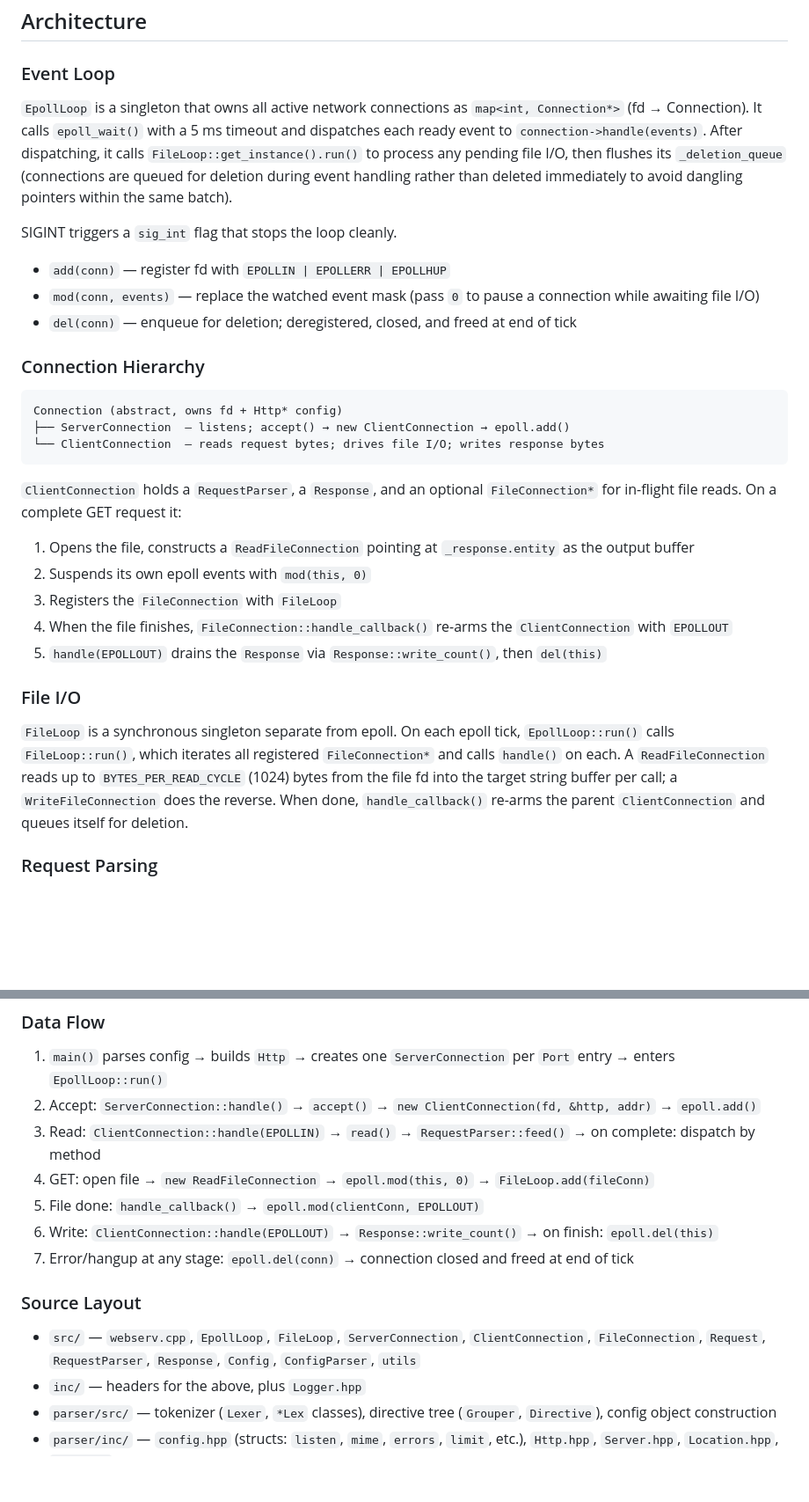
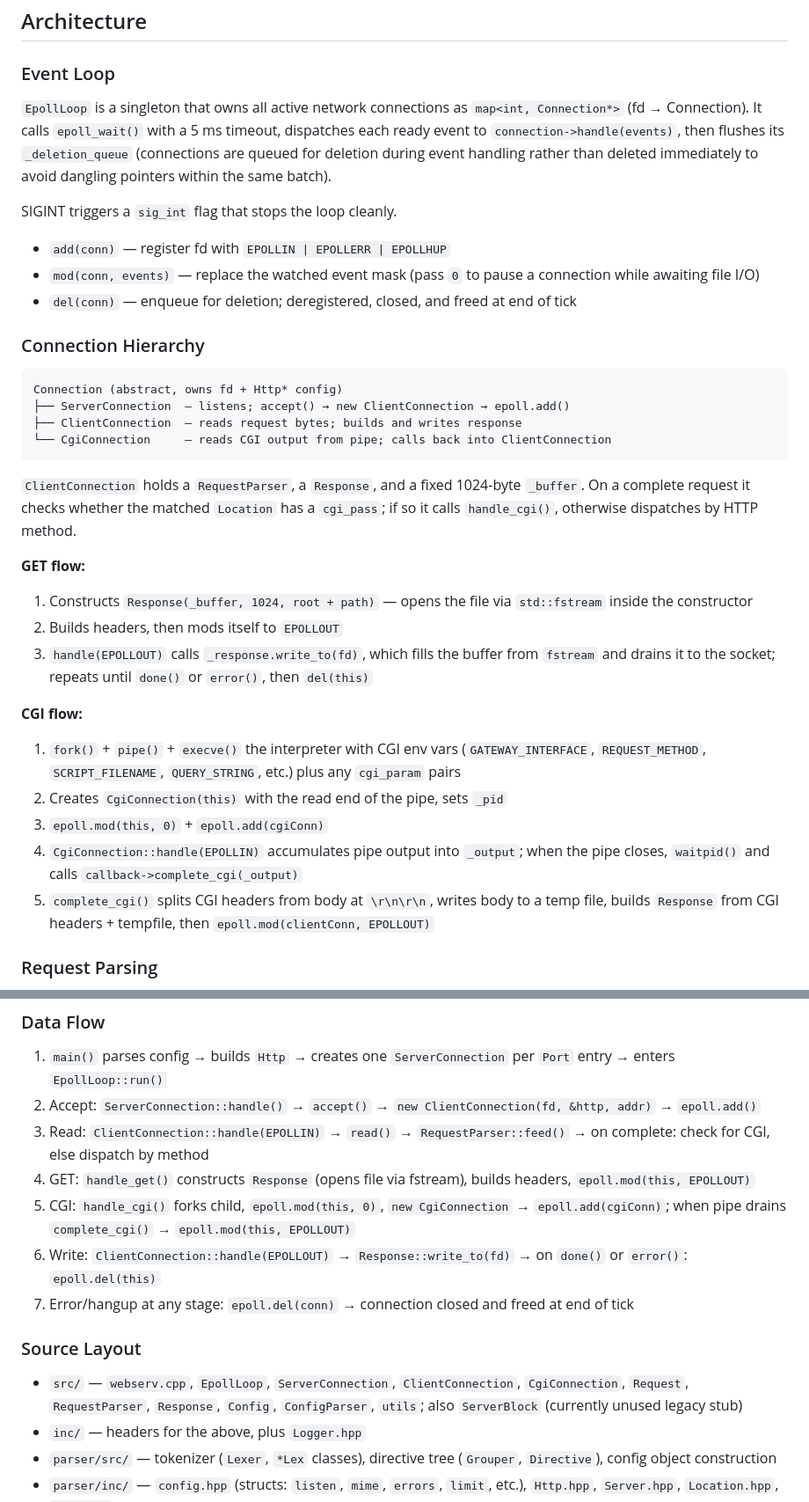
Before and after one commit to takosuke/webserv_sandbox, a Markdown page: CLAUDE.md, 2 parts joined by grey strips. Shown at 88% size. Drawn GitHub-style; blank space fills up the shorter version.

Commit message:
changes to project description

````diff
--- a/CLAUDE.md
+++ b/CLAUDE.md
@@ -34,7 +34,7 @@ Run the server:
 
 ### Event Loop
 
-`EpollLoop` is a singleton that owns all active network connections as `map<int, Connection*>` (fd → Connection). It calls `epoll_wait()` with a 5 ms timeout and dispatches each ready event to `connection->handle(events)`. After dispatching, it calls `FileLoop::get_instance().run()` to process any pending file I/O, then flushes its `_deletion_queue` (connections are queued for deletion during event handling rather than deleted immediately to avoid dangling pointers within the same batch).
+`EpollLoop` is a singleton that owns all active network connections as `map<int, Connection*>` (fd → Connection). It calls `epoll_wait()` with a 5 ms timeout, dispatches each ready event to `connection->handle(events)`, then flushes its `_deletion_queue` (connections are queued for deletion during event handling rather than deleted immediately to avoid dangling pointers within the same batch).
 
 SIGINT triggers a `sig_int` flag that stops the loop cleanly.
 
@@ -47,19 +47,23 @@ SIGINT triggers a `sig_int` flag that stops the loop cleanly.
 ```
 Connection (abstract, owns fd + Http* config)
 ├── ServerConnection  — listens; accept() → new ClientConnection → epoll.add()
-└── ClientConnection  — reads request bytes; drives file I/O; writes response bytes
+├── ClientConnection  — reads request bytes; builds and writes response
+└── CgiConnection     — reads CGI output from pipe; calls back into ClientConnection
 ```
 
-`ClientConnection` holds a `RequestParser`, a `Response`, and an optional `FileConnection*` for in-flight file reads. On a complete GET request it:
-1. Opens the file, constructs a `ReadFileConnection` pointing at `_response.entity` as the output buffer
-2. Suspends its own epoll events with `mod(this, 0)`
-3. Registers the `FileConnection` with `FileLoop`
-4. When the file finishes, `FileConnection::handle_callback()` re-arms the `ClientConnection` with `EPOLLOUT`
-5. `handle(EPOLLOUT)` drains the `Response` via `Response::write_count()`, then `del(this)`
+`ClientConnection` holds a `RequestParser`, a `Response`, and a fixed 1024-byte `_buffer`. On a complete request it checks whether the matched `Location` has a `cgi_pass`; if so it calls `handle_cgi()`, otherwise dispatches by HTTP method.
 
-### File I/O
+**GET flow:**
+1. Constructs `Response(_buffer, 1024, root + path)` — opens the file via `std::fstream` inside the constructor
+2. Builds headers, then mods itself to `EPOLLOUT`
+3. `handle(EPOLLOUT)` calls `_response.write_to(fd)`, which fills the buffer from `fstream` and drains it to the socket; repeats until `done()` or `error()`, then `del(this)`
 
-`FileLoop` is a synchronous singleton separate from epoll. On each epoll tick, `EpollLoop::run()` calls `FileLoop::run()`, which iterates all registered `FileConnection*` and calls `handle()` on each. A `ReadFileConnection` reads up to `BYTES_PER_READ_CYCLE` (1024) bytes from the file fd into the target string buffer per call; a `WriteFileConnection` does the reverse. When done, `handle_callback()` re-arms the parent `ClientConnection` and queues itself for deletion.
+**CGI flow:**
+1. `fork()` + `pipe()` + `execve()` the interpreter with CGI env vars (`GATEWAY_INTERFACE`, `REQUEST_METHOD`, `SCRIPT_FILENAME`, `QUERY_STRING`, etc.) plus any `cgi_param` pairs
+2. Creates `CgiConnection(this)` with the read end of the pipe, sets `_pid`
+3. `epoll.mod(this, 0)` + `epoll.add(cgiConn)`
+4. `CgiConnection::handle(EPOLLIN)` accumulates pipe output into `_output`; when the pipe closes, `waitpid()` and calls `callback->complete_cgi(_output)`
+5. `complete_cgi()` splits CGI headers from body at `\r\n\r\n`, writes body to a temp file, builds `Response` from CGI headers + tempfile, then `epoll.mod(clientConn, EPOLLOUT)`
 
 ### Request Parsing
 
@@ -110,15 +118,15 @@ LOG_INFO("component") << "message" << std::endl;
 
 1. `main()` parses config → builds `Http` → creates one `ServerConnection` per `Port` entry → enters `EpollLoop::run()`
 2. Accept: `ServerConnection::handle()` → `accept()` → `new ClientConnection(fd, &http, addr)` → `epoll.add()`
-3. Read: `ClientConnection::handle(EPOLLIN)` → `read()` → `RequestParser::feed()` → on complete: dispatch by method
-4. GET: open file → `new ReadFileConnection` → `epoll.mod(this, 0)` → `FileLoop.add(fileConn)`
-5. File done: `handle_callback()` → `epoll.mod(clientConn, EPOLLOUT)`
-6. Write: `ClientConnection::handle(EPOLLOUT)` → `Response::write_count()` → on finish: `epoll.del(this)`
+3. Read: `ClientConnection::handle(EPOLLIN)` → `read()` → `RequestParser::feed()` → on complete: check for CGI, else dispatch by method
+4. GET: `handle_get()` constructs `Response` (opens file via fstream), builds headers, `epoll.mod(this, EPOLLOUT)`
+5. CGI: `handle_cgi()` forks child, `epoll.mod(this, 0)`, `new CgiConnection` → `epoll.add(cgiConn)`; when pipe drains `complete_cgi()` → `epoll.mod(this, EPOLLOUT)`
+6. Write: `ClientConnection::handle(EPOLLOUT)` → `Response::write_to(fd)` → on `done()` or `error()`: `epoll.del(this)`
 7. Error/hangup at any stage: `epoll.del(conn)` → connection closed and freed at end of tick
 
 ### Source Layout
 
-- `src/` — `webserv.cpp`, `EpollLoop`, `FileLoop`, `ServerConnection`, `ClientConnection`, `FileConnection`, `Request`, `RequestParser`, `Response`, `Config`, `ConfigParser`, `utils`
+- `src/` — `webserv.cpp`, `EpollLoop`, `ServerConnection`, `ClientConnection`, `CgiConnection`, `Request`, `RequestParser`, `Response`, `Config`, `ConfigParser`, `utils`; also `ServerBlock` (currently unused legacy stub)
 - `inc/` — headers for the above, plus `Logger.hpp`
 - `parser/src/` — tokenizer (`Lexer`, `*Lex` classes), directive tree (`Grouper`, `Directive`), config object construction
 - `parser/inc/` — `config.hpp` (structs: `listen`, `mime`, `errors`, `limit`, etc.), `Http.hpp`, `Server.hpp`, `Location.hpp`, `Port.hpp`
````
Also changed, not shown: other parts of CLAUDE.md (+5 -1 lines).
